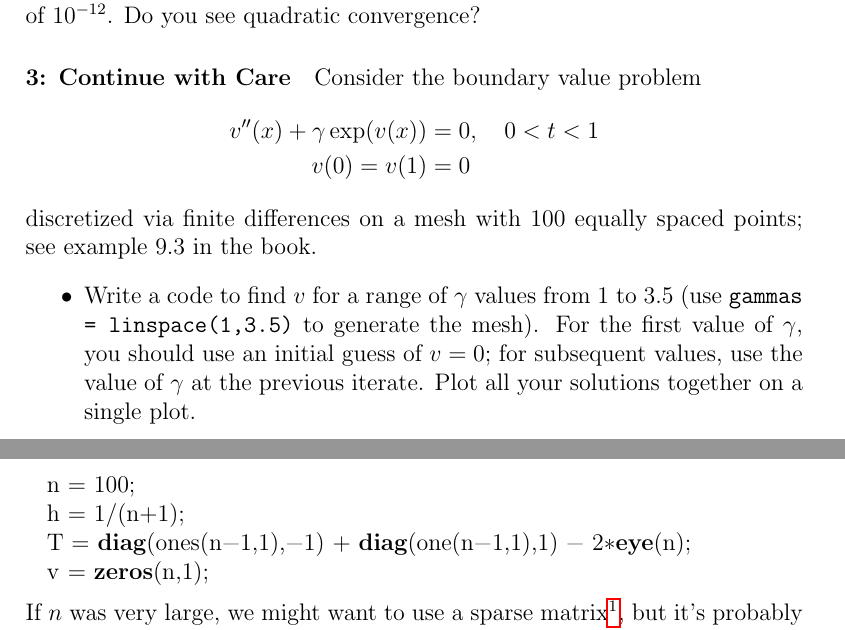
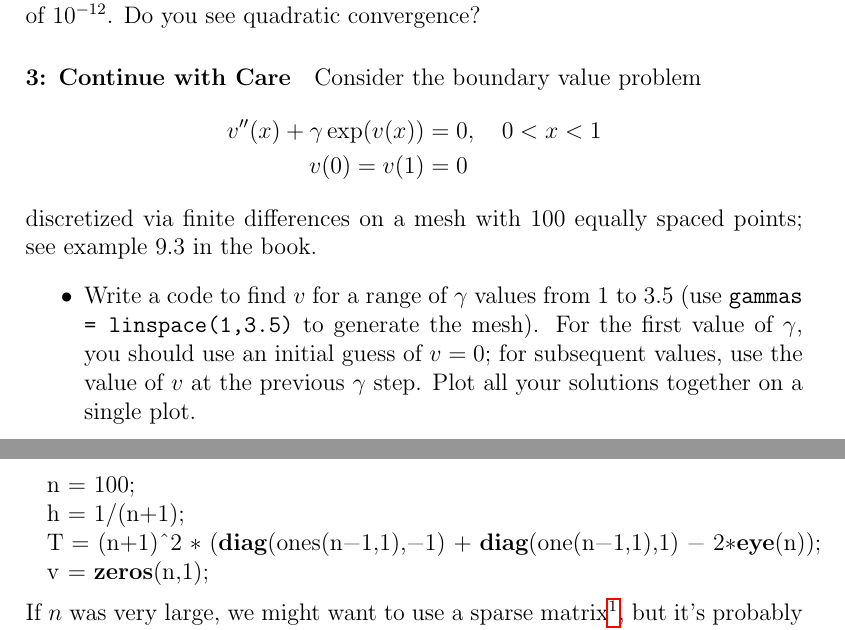
Before and after one commit to dbindel/cs4220-s15, a LaTeX document (hw/ps7.tex): two parts of pages 1 and 2 of 2, joined at a grey line, cut so that both start at the same text. Compiled offline with pdfLaTeX.

Commit message:
Fix to PS7 text.

```diff
--- a/hw/ps7.tex
+++ b/hw/ps7.tex
@@ -31,7 +31,7 @@ tolerance of $10^{-12}$.  Do you see quadratic convergence?
 \paragraph*{3: Continue with Care}
 Consider the boundary value problem
 \begin{align*}
-  v''(x) + \gamma \exp(v(x)) &= 0, \quad 0 < t < 1 \\
+  v''(x) + \gamma \exp(v(x)) &= 0, \quad 0 < x < 1 \\
   v(0) = v(1) &= 0
 \end{align*}
 discretized via finite differences on a mesh with 100 equally spaced
@@ -42,8 +42,8 @@ points; see example 9.3 in the book.
   a range of $\gamma$ values from 1 to 3.5 (use
   {\tt gammas = linspace(1,3.5)} to generate the mesh).  For the first
   value of $\gamma$, you should use an initial guess of $v = 0$;
-  for subsequent values, use the value of $\gamma$ at the previous
-  iterate.  Plot all your solutions together on a single plot.
+  for subsequent values, use the value of $v$ at the previous
+  $\gamma$ step.  Plot all your solutions together on a single plot.
 \item
   For all $\gamma$ in the given range, the Jacobian matrix at the
   solution remains negative definite.  Plot
@@ -57,7 +57,7 @@ Note: You may start from the following code
 \begin{lstlisting}
   n = 100;
   h = 1/(n+1);
-  T = diag(ones(n-1,1),-1) + diag(one(n-1,1),1) - 2*eye(n);
+  T = (n+1)^2 * (diag(ones(n-1,1),-1) + diag(one(n-1,1),1) - 2*eye(n));
   v = zeros(n,1);
 \end{lstlisting}
 If $n$ was very large, we might want to use a sparse matrix\footnote{%
```
